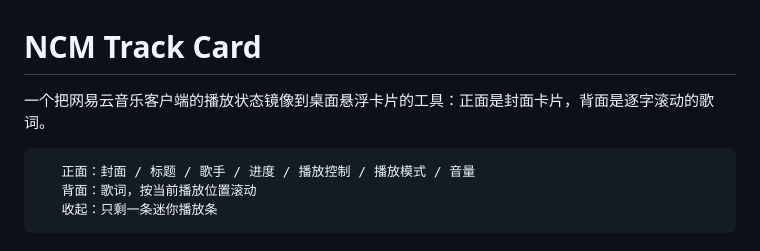
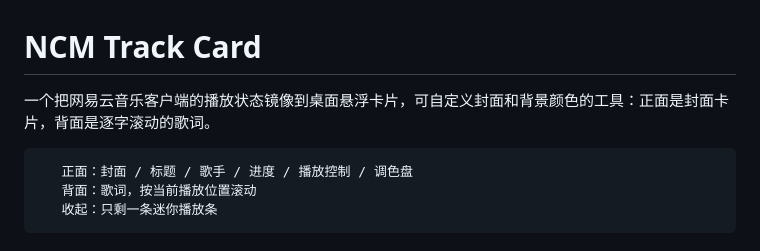
Before and after one commit to Hehy11037/ncm-trackpic-card, a Markdown page: README.md, the part around the change. Drawn GitHub-style.

```diff
--- a/README.md
+++ b/README.md
@@ -1,8 +1,8 @@
 # NCM Track Card
 
-一个把网易云音乐客户端的播放状态镜像到桌面悬浮卡片的工具：正面是封面卡片，背面是逐字滚动的歌词。
+一个把网易云音乐客户端的播放状态镜像到桌面悬浮卡片，可自定义封面和背景颜色的工具：正面是封面卡片，背面是逐字滚动的歌词。
 
-       正面：封面 / 标题 / 歌手 / 进度 / 播放控制 / 播放模式 / 音量
+       正面：封面 / 标题 / 歌手 / 进度 / 播放控制 / 调色盘
        背面：歌词，按当前播放位置滚动
        收起：只剩一条迷你播放条
 
```
